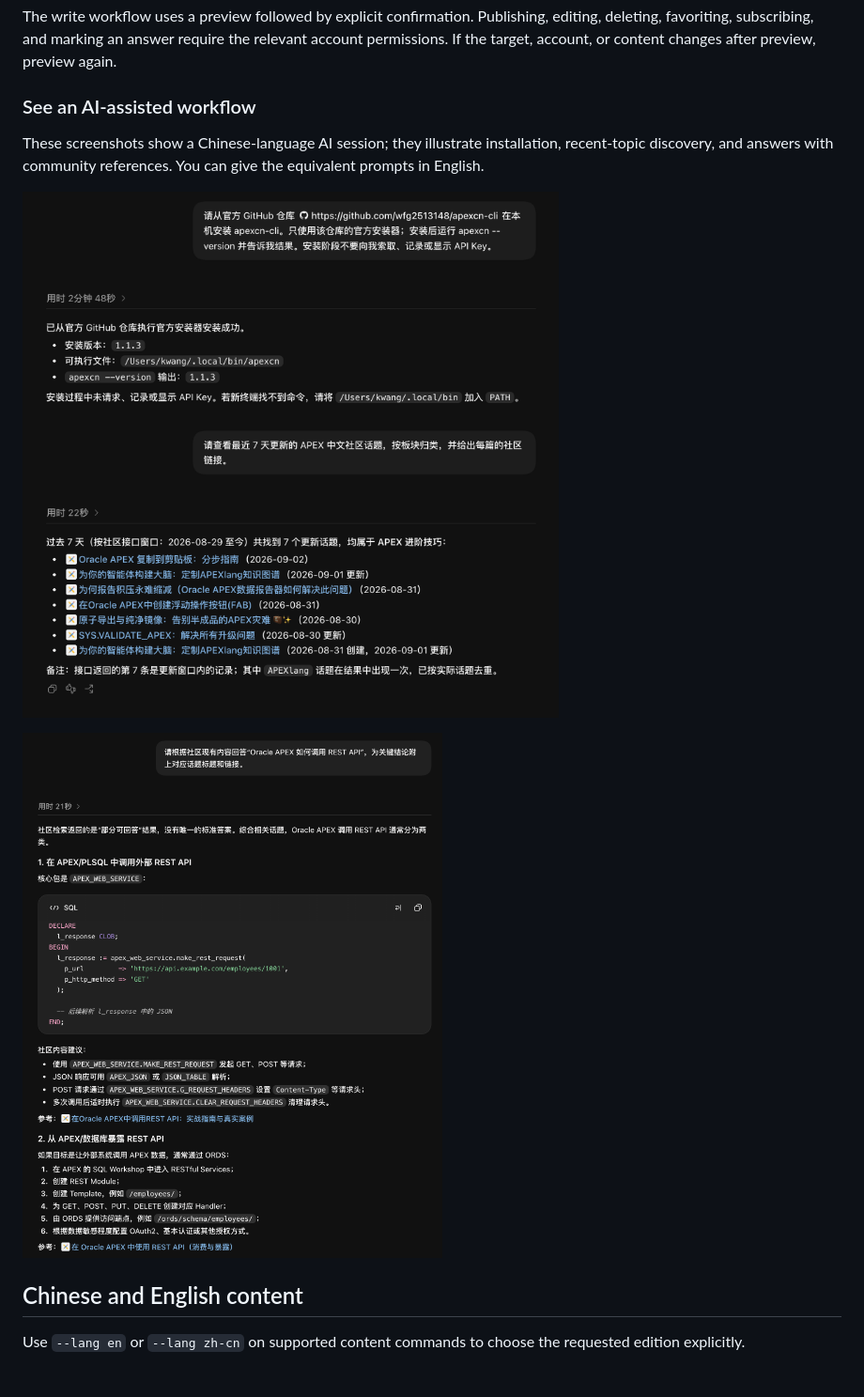
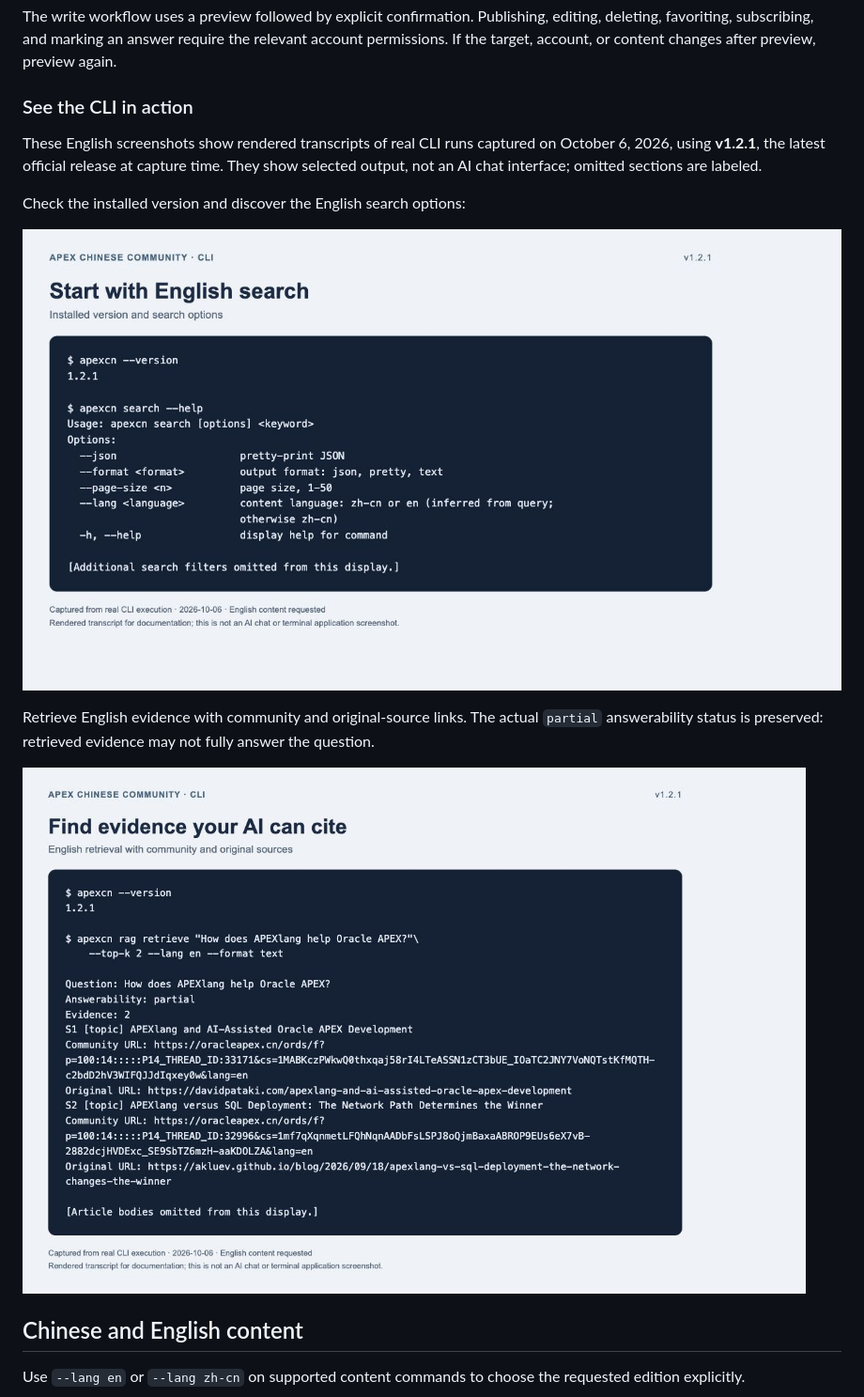
Before and after one commit to wfg2513148/apexcn-cli, a Markdown page: README.md, the part around the change. Shown at 94% size. Rendered like a GitHub page; pictures changed too: docs/assets/readme/cli-evidence-and-sources-en.jpg (added), docs/assets/readme/cli-version-and-search-en.jpg (added); blank space fills up the shorter version.

Commit message:
docs: replace English README examples with current CLI captures

```diff
--- a/README.md
+++ b/README.md
@@ -136,13 +136,17 @@ apexcn me search "ORDS" --scope created,favorited --lang en --json
 
 The write workflow uses a preview followed by explicit confirmation. Publishing, editing, deleting, favoriting, subscribing, and marking an answer require the relevant account permissions. If the target, account, or content changes after preview, preview again.
 
-### See an AI-assisted workflow
+### See the CLI in action
 
-These screenshots show a Chinese-language AI session; they illustrate installation, recent-topic discovery, and answers with community references. You can give the equivalent prompts in English.
+These English screenshots show rendered transcripts of real CLI runs captured on October 6, 2026, using **v1.2.1**, the latest official release at capture time. They show selected output, not an AI chat interface; omitted sections are labeled.
 
-![Chinese-language AI session installing apexcn-cli and finding recent topics](docs/assets/readme/ai-install-and-recent-topics.png)
+Check the installed version and discover the English search options:
 
-![Chinese-language AI answer to an APEX REST API question with community references](docs/assets/readme/ai-community-answer-with-sources.png)
+![apexcn-cli v1.2.1 version and English search help](docs/assets/readme/cli-version-and-search-en.jpg)
+
+Retrieve English evidence with community and original-source links. The actual `partial` answerability status is preserved: retrieved evidence may not fully answer the question.
+
+![apexcn-cli v1.2.1 English evidence retrieval with two cited sources](docs/assets/readme/cli-evidence-and-sources-en.jpg)
 
 ## Chinese and English content
 
```
Also changed, not shown: 2 other files.
